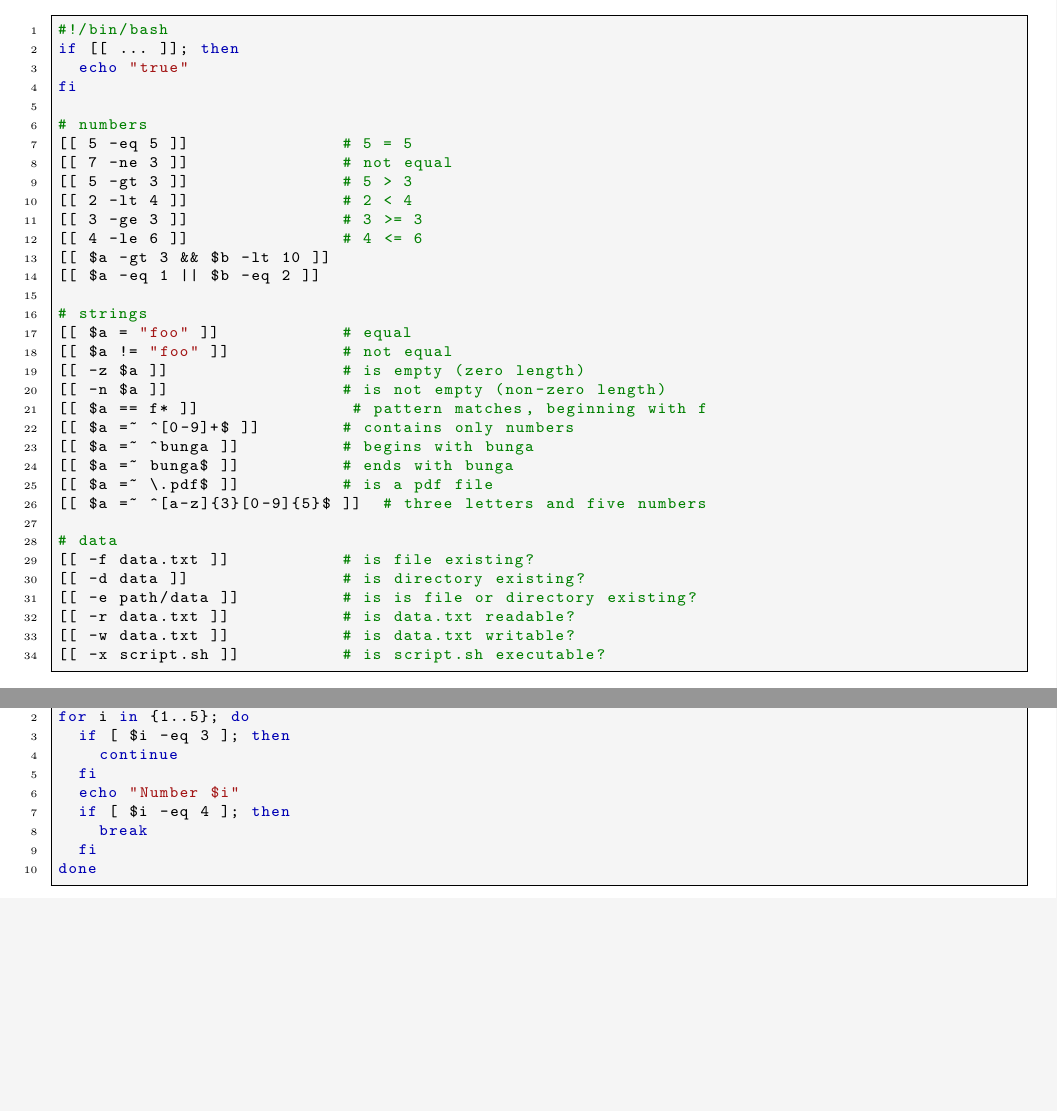
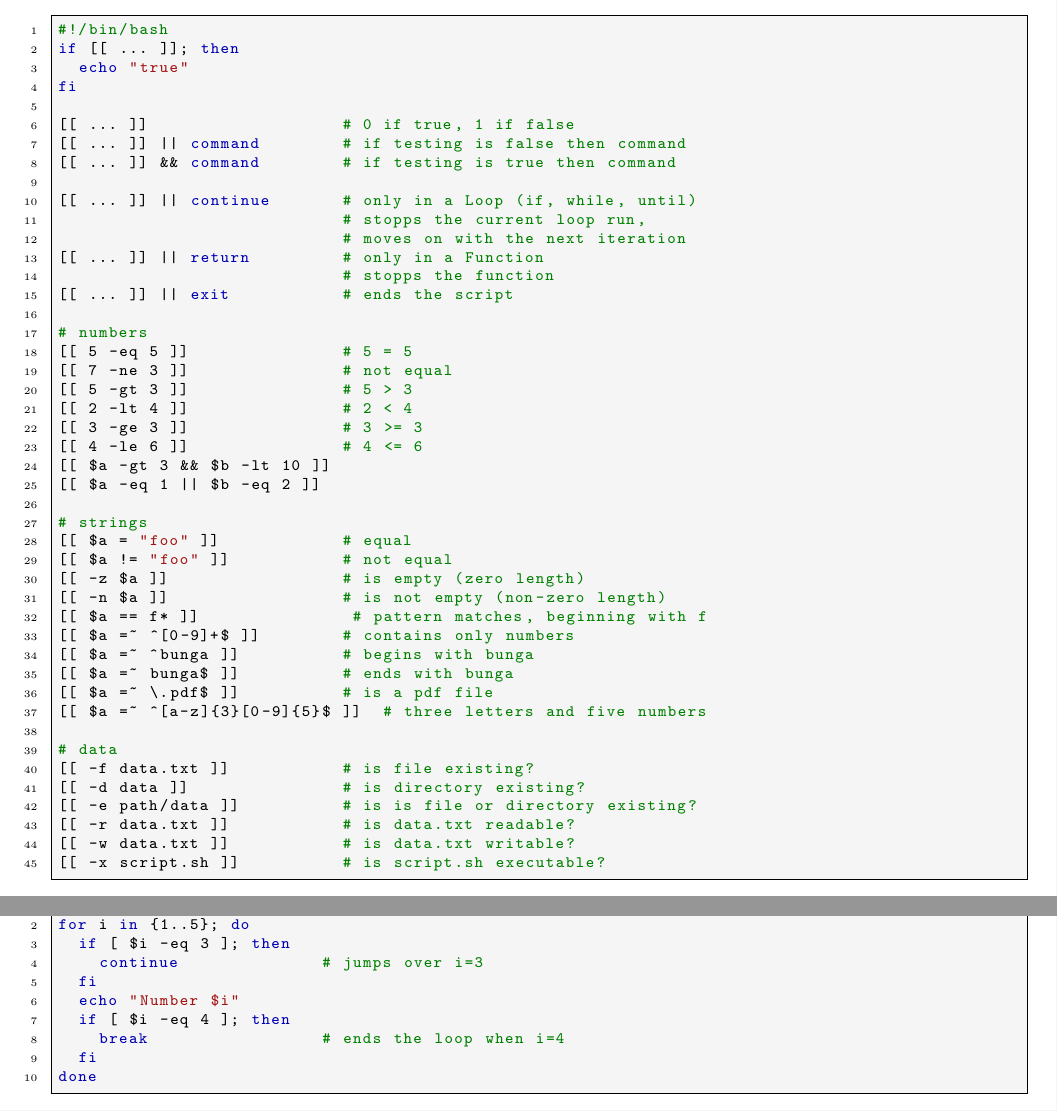
Before and after one commit to tobil939/Clang, a LaTeX document (bash_cheat.tex): two parts of pages 5 and 6 of 7 before the commit and two parts of pages 5 and 6 of 8 after it, joined at a grey line, cut so that both start at the same text, the shorter picture padded with empty space. Compiled offline with pdfLaTeX.

Commit message:
dings da

```diff
--- a/bash_cheat.tex
+++ b/bash_cheat.tex
@@ -323,6 +323,17 @@
   echo "true"
 fi
 
+[[ ... ]]                   # 0 if true, 1 if false
+[[ ... ]] || command        # if testing is false then command
+[[ ... ]] && command        # if testing is true then command
+
+[[ ... ]] || continue       # only in a Loop (if, while, until)
+                            # stopps the current loop run,
+                            # moves on with the next iteration
+[[ ... ]] || return         # only in a Function
+                            # stopps the function
+[[ ... ]] || exit           # ends the script
+
 # numbers
 [[ 5 -eq 5 ]]               # 5 = 5
 [[ 7 -ne 3 ]]               # not equal
@@ -424,11 +435,11 @@ done
 #!/bin/bash
 for i in {1..5}; do
   if [ $i -eq 3 ]; then
-    continue
+    continue              # jumps over i=3
   fi
   echo "Number $i"
   if [ $i -eq 4 ]; then
-    break
+    break                 # ends the loop when i=4
   fi
 done
 \end{lstlisting}
```
